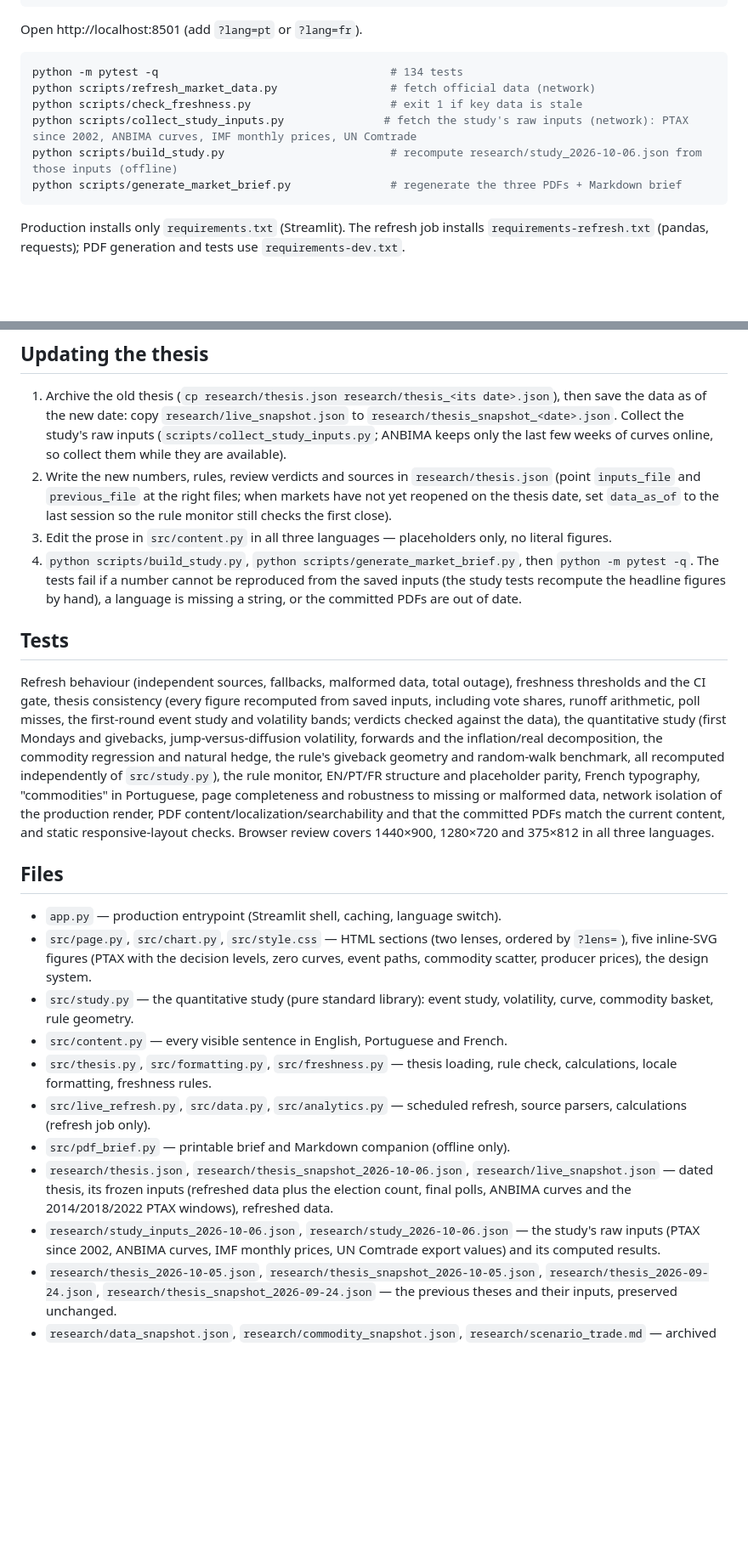
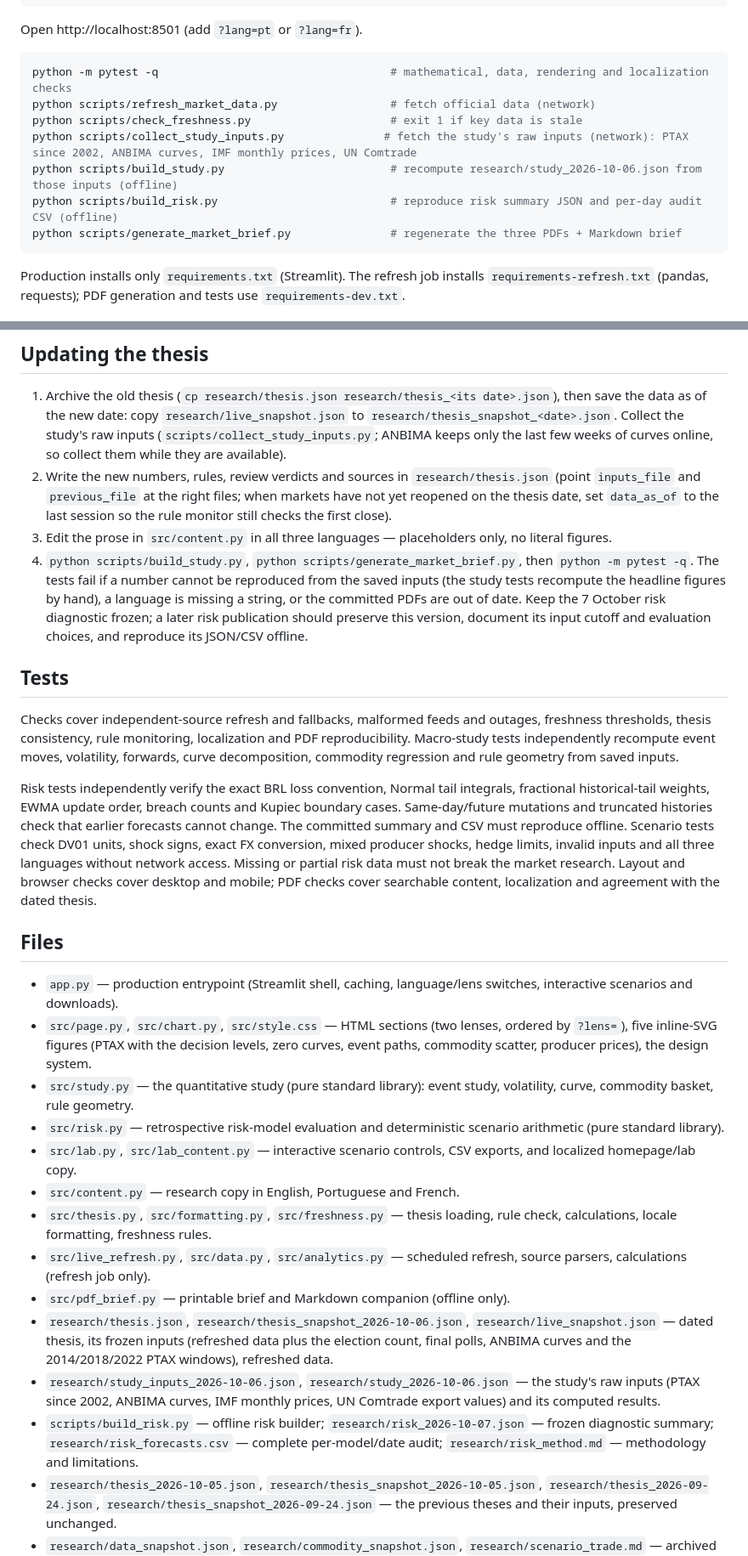
Before and after one commit to Midiansi/brazil-rates-fx-scenario-monitor, a Markdown page: README.md, 2 parts joined by grey strips. Shown at 85% size. Rendered like a GitHub page; blank space fills up the shorter version.

````diff
--- a/README.md
+++ b/README.md
@@ -55,11 +78,12 @@ python -m streamlit run app.py
 Open http://localhost:8501 (add `?lang=pt` or `?lang=fr`).
 
 ```bash
-python -m pytest -q                                   # 134 tests
+python -m pytest -q                                   # mathematical, data, rendering and localization checks
 python scripts/refresh_market_data.py                 # fetch official data (network)
 python scripts/check_freshness.py                     # exit 1 if key data is stale
 python scripts/collect_study_inputs.py               # fetch the study's raw inputs (network): PTAX since 2002, ANBIMA curves, IMF monthly prices, UN Comtrade
 python scripts/build_study.py                         # recompute research/study_2026-10-06.json from those inputs (offline)
+python scripts/build_risk.py                          # reproduce risk summary JSON and per-day audit CSV (offline)
 python scripts/generate_market_brief.py               # regenerate the three PDFs + Markdown brief
 ```
 
@@ -80,23 +104,28 @@ This is best-effort availability: [GitHub can delay or drop scheduled runs and d
 1. Archive the old thesis (`cp research/thesis.json research/thesis_<its date>.json`), then save the data as of the new date: copy `research/live_snapshot.json` to `research/thesis_snapshot_<date>.json`. Collect the study's raw inputs (`scripts/collect_study_inputs.py`; ANBIMA keeps only the last few weeks of curves online, so collect them while they are available).
 2. Write the new numbers, rules, review verdicts and sources in `research/thesis.json` (point `inputs_file` and `previous_file` at the right files; when markets have not yet reopened on the thesis date, set `data_as_of` to the last session so the rule monitor still checks the first close).
 3. Edit the prose in `src/content.py` in all three languages — placeholders only, no literal figures.
-4. `python scripts/build_study.py`, `python scripts/generate_market_brief.py`, then `python -m pytest -q`. The tests fail if a number cannot be reproduced from the saved inputs (the study tests recompute the headline figures by hand), a language is missing a string, or the committed PDFs are out of date.
+4. `python scripts/build_study.py`, `python scripts/generate_market_brief.py`, then `python -m pytest -q`. The tests fail if a number cannot be reproduced from the saved inputs (the study tests recompute the headline figures by hand), a language is missing a string, or the committed PDFs are out of date. Keep the 7 October risk diagnostic frozen; a later risk publication should preserve this version, document its input cutoff and evaluation choices, and reproduce its JSON/CSV offline.
 
 ## Tests
 
-Refresh behaviour (independent sources, fallbacks, malformed data, total outage), freshness thresholds and the CI gate, thesis consistency (every figure recomputed from saved inputs, including vote shares, runoff arithmetic, poll misses, the first-round event study and volatility bands; verdicts checked against the data), the quantitative study (first Mondays and givebacks, jump-versus-diffusion volatility, forwards and the inflation/real decomposition, the commodity regression and natural hedge, the rule's giveback geometry and random-walk benchmark, all recomputed independently of `src/study.py`), the rule monitor, EN/PT/FR structure and placeholder parity, French typography, "commodities" in Portuguese, page completeness and robustness to missing or malformed data, network isolation of the production render, PDF content/localization/searchability and that the committed PDFs match the current content, and static responsive-layout checks. Browser review covers 1440×900, 1280×720 and 375×812 in all three languages.
+Checks cover independent-source refresh and fallbacks, malformed feeds and outages, freshness thresholds, thesis consistency, rule monitoring, localization and PDF reproducibility. Macro-study tests independently recompute event moves, volatility, forwards, curve decomposition, commodity regression and rule geometry from saved inputs.
+
+Risk tests independently verify the exact BRL loss convention, Normal tail integrals, fractional historical-tail weights, EWMA update order, breach counts and Kupiec boundary cases. Same-day/future mutations and truncated histories check that earlier forecasts cannot change. The committed summary and CSV must reproduce offline. Scenario tests check DV01 units, shock signs, exact FX conversion, mixed producer shocks, hedge limits, invalid inputs and all three languages without network access. Missing or partial risk data must not break the market research. Layout and browser checks cover desktop and mobile; PDF checks cover searchable content, localization and agreement with the dated thesis.
 
 ## Files
 
-- `app.py` — production entrypoint (Streamlit shell, caching, language switch).
+- `app.py` — production entrypoint (Streamlit shell, caching, language/lens switches, interactive scenarios and downloads).
 - `src/page.py`, `src/chart.py`, `src/style.css` — HTML sections (two lenses, ordered by `?lens=`), five inline-SVG figures (PTAX with the decision levels, zero curves, event paths, commodity scatter, producer prices), the design system.
 - `src/study.py` — the quantitative study (pure standard library): event study, volatility, curve, commodity basket, rule geometry.
-- `src/content.py` — every visible sentence in English, Portuguese and French.
+- `src/risk.py` — retrospective risk-model evaluation and deterministic scenario arithmetic (pure standard library).
+- `src/lab.py`, `src/lab_content.py` — interactive scenario controls, CSV exports, and localized homepage/lab copy.
+- `src/content.py` — research copy in English, Portuguese and French.
 - `src/thesis.py`, `src/formatting.py`, `src/freshness.py` — thesis loading, rule check, calculations, locale formatting, freshness rules.
 - `src/live_refresh.py`, `src/data.py`, `src/analytics.py` — scheduled refresh, source parsers, calculations (refresh job only).
 - `src/pdf_brief.py` — printable brief and Markdown companion (offline only).
 - `research/thesis.json`, `research/thesis_snapshot_2026-10-06.json`, `research/live_snapshot.json` — dated thesis, its frozen inputs (refreshed data plus the election count, final polls, ANBIMA curves and the 2014/2018/2022 PTAX windows), refreshed data.
 - `research/study_inputs_2026-10-06.json`, `research/study_2026-10-06.json` — the study's raw inputs (PTAX since 2002, ANBIMA curves, IMF monthly prices, UN Comtrade export values) and its computed results.
+- `scripts/build_risk.py` — offline risk builder; `research/risk_2026-10-07.json` — frozen diagnostic summary; `research/risk_forecasts.csv` — complete per-model/date audit; `research/risk_method.md` — methodology and limitations.
 - `research/thesis_2026-10-05.json`, `research/thesis_snapshot_2026-10-05.json`, `research/thesis_2026-09-24.json`, `research/thesis_snapshot_2026-09-24.json` — the previous theses and their inputs, preserved unchanged.
 - `research/data_snapshot.json`, `research/commodity_snapshot.json`, `research/scenario_trade.md` — archived 13 September case.
 - `outputs/` — the three PDFs. `tests/` — automated checks.
````
Also changed, not shown: other parts of README.md (+37 -10 lines), research/market_brief.md (+9 -9 lines), research/risk_method.md (added, +191 -0 lines), assets/dashboard.jpg (added), 16 other files.
